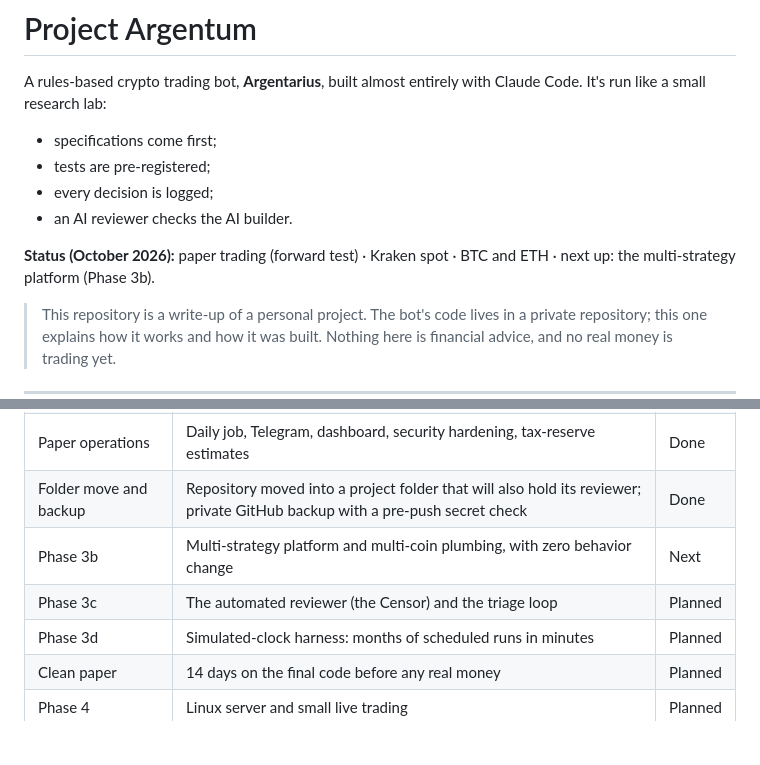
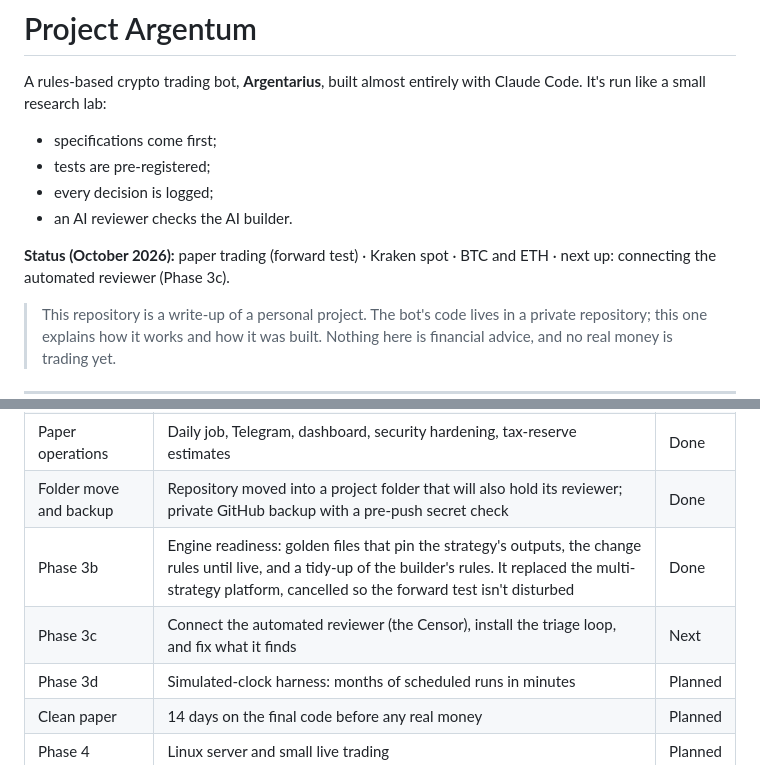
Before and after one commit to dlivie1/project-argentum, a Markdown page: README.md, 2 parts joined by grey strips. Rendered like a GitHub page; blank space fills up the shorter version.

Commit message:
Add files via upload
Roadmap: Phase 3b engine readiness done; Phase 3c next

```diff
--- a/README.md
+++ b/README.md
@@ -6,7 +6,7 @@ A rules-based crypto trading bot, **Argentarius**, built almost entirely with Cl
 - every decision is logged;
 - an AI reviewer checks the AI builder.
 
-**Status (October 2026):** paper trading (forward test) · Kraken spot · BTC and ETH · next up: the multi-strategy platform (Phase 3b).
+**Status (October 2026):** paper trading (forward test) · Kraken spot · BTC and ETH · next up: connecting the automated reviewer (Phase 3c).
 
 > This repository is a write-up of a personal project. The bot's code lives in a private repository; this one explains how it works and how it was built. Nothing here is financial advice, and no real money is trading yet.
 
@@ -95,8 +95,8 @@ More detail: [docs/WORKFLOW.md](docs/WORKFLOW.md) · sample prompts: [docs/promp
 | D1 | Pre-registered daily trend strategy; did not pass all gates, so it runs as a forward test | Done |
 | Paper operations | Daily job, Telegram, dashboard, security hardening, tax-reserve estimates | Done |
 | Folder move and backup | Repository moved into a project folder that will also hold its reviewer; private GitHub backup with a pre-push secret check | Done |
-| Phase 3b | Multi-strategy platform and multi-coin plumbing, with zero behavior change | Next |
-| Phase 3c | The automated reviewer (the Censor) and the triage loop | Planned |
+| Phase 3b | Engine readiness: golden files that pin the strategy's outputs, the change rules until live, and a tidy-up of the builder's rules. It replaced the multi-strategy platform, cancelled so the forward test isn't disturbed | Done |
+| Phase 3c | Connect the automated reviewer (the Censor), install the triage loop, and fix what it finds | Next |
 | Phase 3d | Simulated-clock harness: months of scheduled runs in minutes | Planned |
 | Clean paper | 14 days on the final code before any real money | Planned |
 | Phase 4 | Linux server and small live trading | Planned |
```
